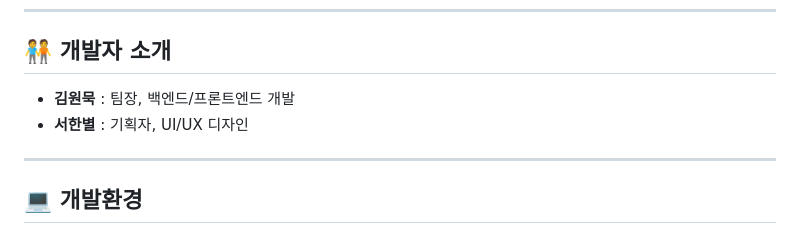
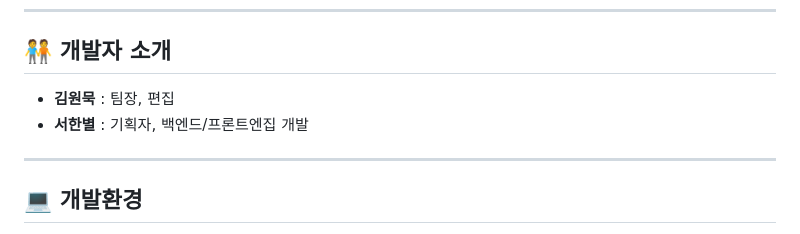
Before and after one commit to happymachine55/AI-MovieReview, a Markdown page: README.md, the part around the change. GitHub-like rendering.

Commit message:
.md파일 변경

```diff
--- a/README.md
+++ b/README.md
@@ -26,8 +26,8 @@
 
 ## 🧑‍🤝‍🧑 개발자 소개
 
-- **김원묵** : 팀장, 백엔드/프론트엔드 개발
-- **서한별** : 기획자, UI/UX 디자인
+- **김원묵** : 팀장, 편집
+- **서한별** : 기획자, 백엔드/프론트엔집 개발
 
 ---
 
```
